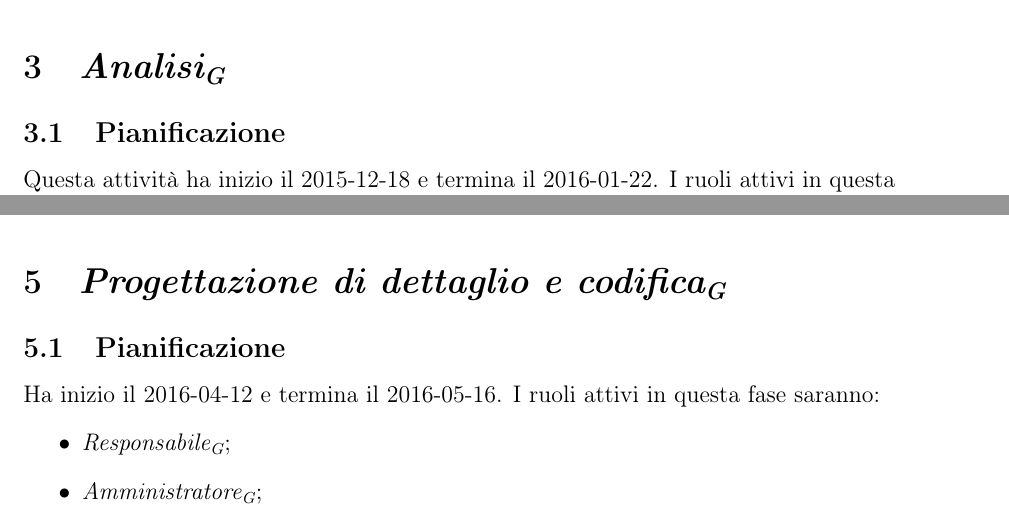
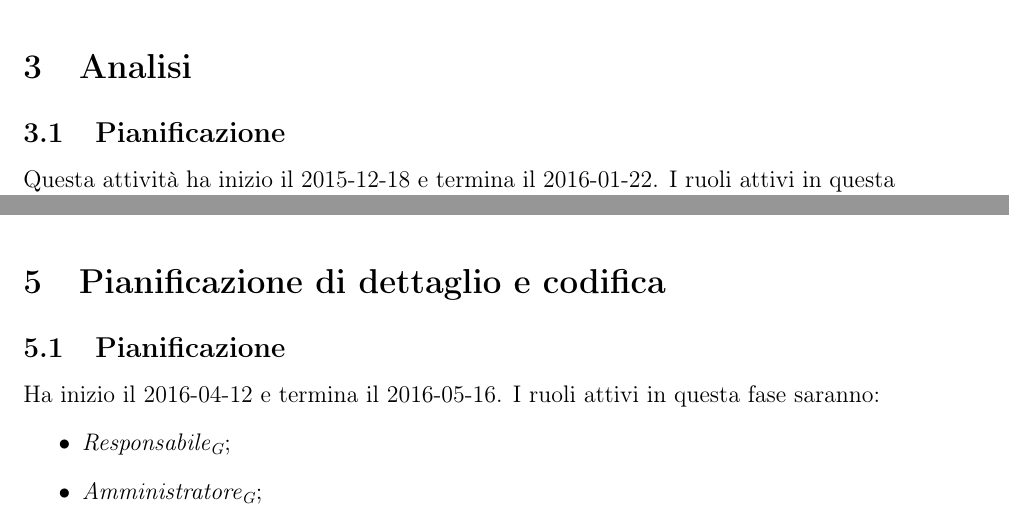
Before and after one commit to waltersandon/starware.swe15, a LaTeX document (doc/1_RR/esterni/PianoDiProgetto/PianoDiProgetto.tex): two parts of pages 14 and 21 of 30, joined at a grey line, cut so that both start at the same text. Compiled offline with pdfLaTeX.

Commit message:
Cambiati titoli

```diff
--- a/doc/1_RR/esterni/PianoDiProgetto/PianoDiProgetto.tex
+++ b/doc/1_RR/esterni/PianoDiProgetto/PianoDiProgetto.tex
@@ -415,7 +415,7 @@ ogni requisito necessario al corretto sviluppo del progetto. Sarà inoltre indis
 
 \newpage
 
-\section{\FA}
+\section{Analisi}
 \subsection{Pianificazione} %dal 18/12/15 al 22/01/16
 Questa attività ha inizio il 2015-12-18 e termina il 2016-01-22. I ruoli attivi in questa attività saranno:
 \begin{itemize}
@@ -654,7 +654,7 @@ PDC6.2 & Verifica & \VR & 30 \\ \midrule
 \end{table}
 
 \newpage
-\section{\FPDC} % 12/04/16 al 16/05/16 => 24 ore di lavoro a testa
+\section{Pianificazione di dettaglio e codifica} % 12/04/16 al 16/05/16 => 24 ore di lavoro a testa
 
 \subsection{Pianificazione}
 
```
Also changed, not shown: doc/1_RR/esterni/PianoDiProgetto/PianoDiProgetto.tex (4 more changed lines).
